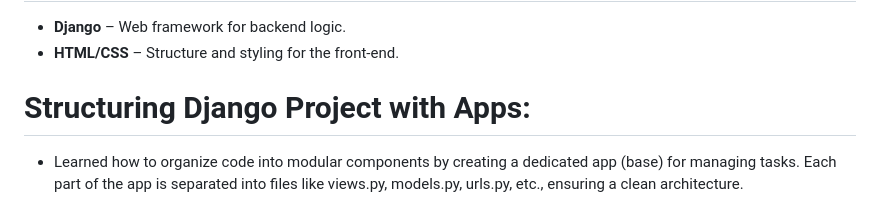
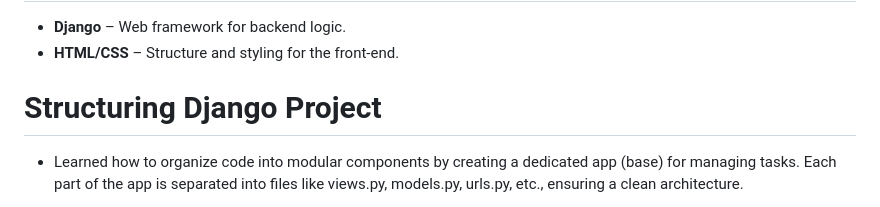
Before and after one commit to dhaneshab4/To-do-App, a Markdown page: README.md, the part around the change. Rendered like a GitHub page.

```diff
--- a/README.md
+++ b/README.md
@@ -13,7 +13,7 @@
 * **Django** – Web framework for backend logic.
 * **HTML/CSS** – Structure and styling for the front-end.
 
-# Structuring Django Project with Apps:
+# Structuring Django Project
 
 * Learned how to organize code into modular components by creating a dedicated app (base) for managing tasks. Each part of the app is separated into files like views.py, models.py, urls.py, etc., ensuring a clean architecture.
 
```
